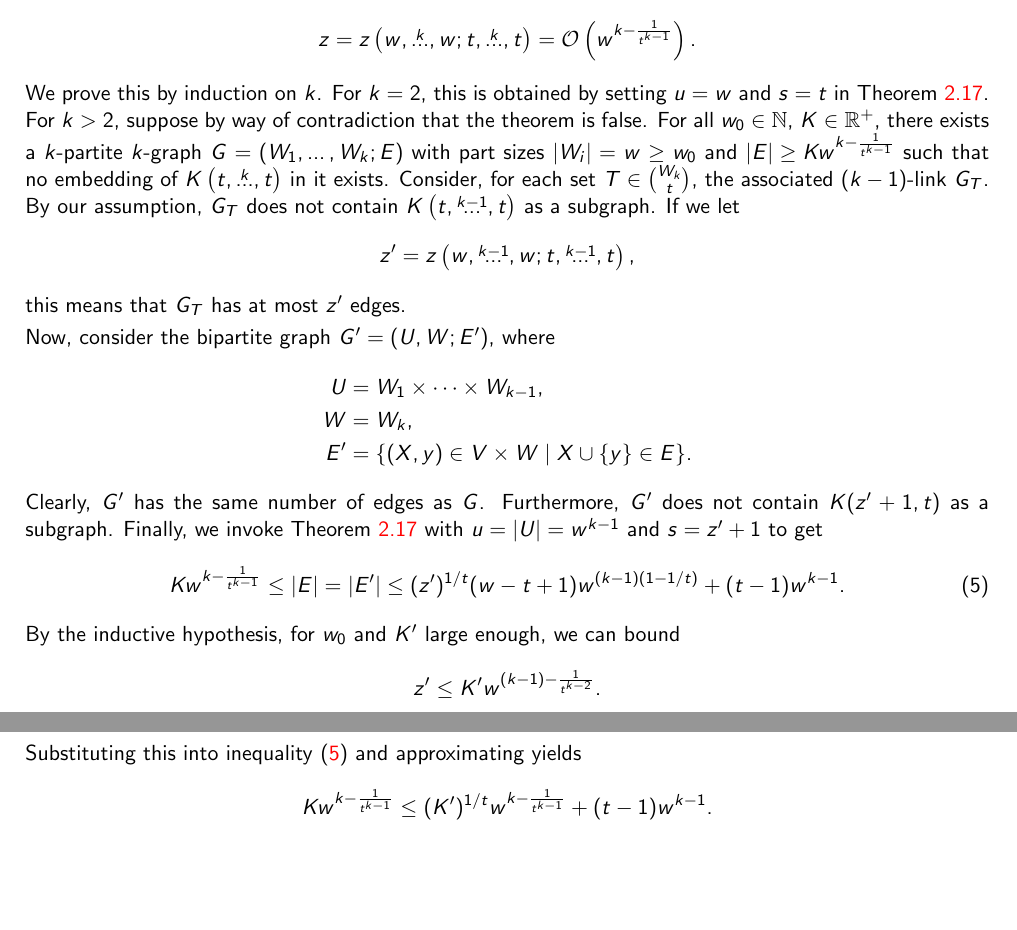
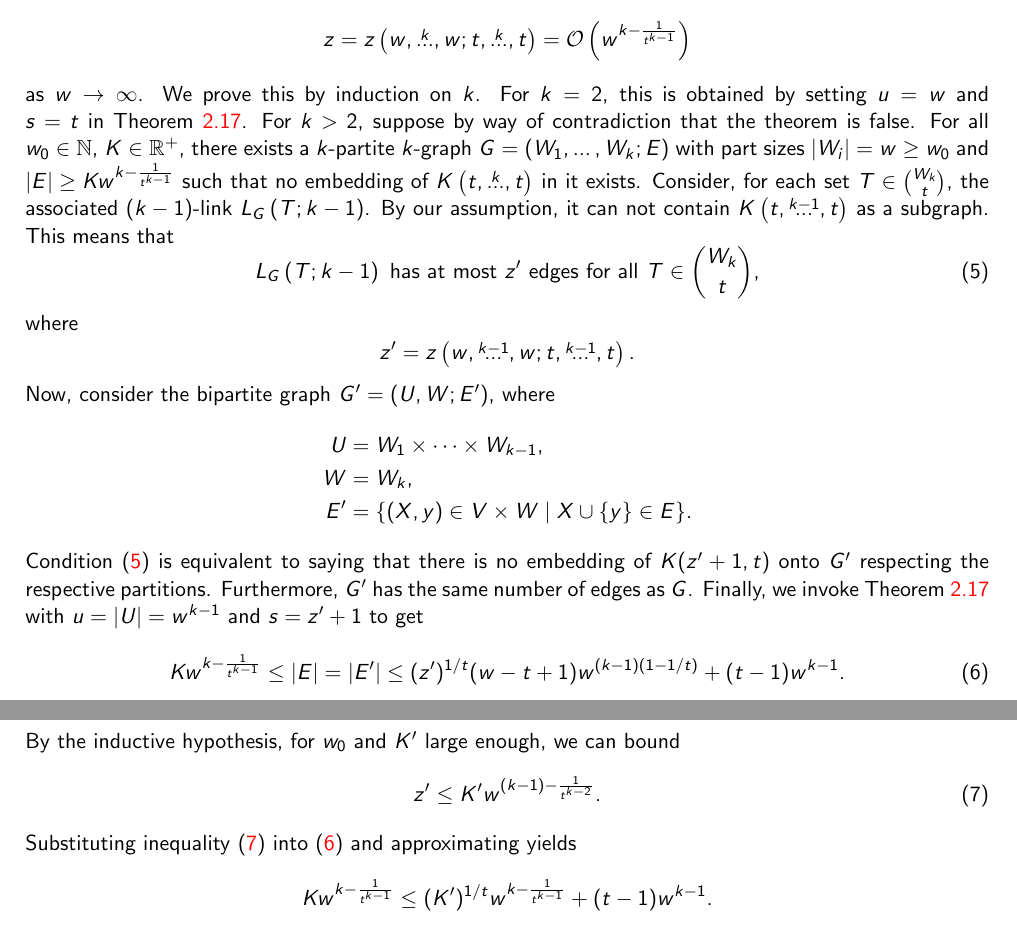
Before and after one commit to ferranEspuna/TFM, a LaTeX thesis (src/thesis.tex, which reads src/sections/preliminaries.tex): two parts of pages 12 and 13 of 21, joined at a grey line, cut so that both start at the same text, the shorter picture padded with empty space. Compiled offline with pdfLaTeX.

Commit message:
better erdos64 theorem

```diff
--- a/src/sections/preliminaries.tex
+++ b/src/sections/preliminaries.tex
@@ -322,29 +322,34 @@ In 1964, Erdős~\cite{Erods1964} generalized this result to arbitrary complete p
     \begin{proof}
         By Remark~\ref{rem:zar_vs_turan}, it suffices to show that
         \[
-            z = \zaroverset{k}{w}{t} = \bigO{w^{k - \frac{1}{t^{k-1}}}}.
+            z = \zaroverset{k}{w}{t} = \bigO{w^{k - \frac{1}{t^{k-1}}}}
         \]
+        as $w \to \infty$.
         We prove this by induction on $k$.
         For $k=2$, this is obtained by setting $u = w$ and $s = t$ in Theorem~\ref{thm:kst}.
         For $k > 2$, suppose by way of contradiction that the theorem is false.
         For all ${w_0 \in \N}$, ${K \in \mathbb{R}^+}$, there exists a $k$-partite $k$-graph $G = (W_1, \dots, W_k; E)$ with part sizes
         $|W_i| = w \geq w_0$ and ${|E| \geq K w^{k - \frac{1}{t^{k-1}}}}$ such that no embedding of $\compoverset{k}{t}$ in it exists.
-        Consider, for each set $T \in \binom{W_k}{t}$, the associated $(k-1)$-link $G_T$.
-        By our assumption, $G_T$ does not contain $\compoverset{k-1}{t}$ as a subgraph.
-        If we let
+        Consider, for each set $T \in \binom{W_k}{t}$, the associated \text{$(k-1)$-link}
+        \link{G}{T}{k-1}.
+        By our assumption, it can not contain $\compoverset{k-1}{t}$ as a subgraph.
+        This means that
+        \begin{equation} \label{eq:conditionlink}
+            \link{G}{T}{k-1} \text{ has at most $z'$ edges for all } T \in \binom{W_k}{t},
+        \end{equation}
+        where
         \[
-            z' = \zaroverset{k-1}{w}{t},
+            z' = \zaroverset{k-1}{w}{t}.
         \]
-        this means that $G_T$ has at most $z'$ edges.
-
         Now, consider the bipartite graph $G' = (U, W; E')$, where
         \begin{align*}
             U &= W_1 \times \dots \times W_{k-1}, \\
             W &= W_k, \\
             E' &= \{(X, y) \in V \times W \mid X \cup \{y\} \in E\}.
         \end{align*}
-        Clearly, $G'$ has the same number of edges as $G$.
-        Furthermore, $G'$ does not contain $K(z' + 1, t)$ as a subgraph.
+        Condition~\eqref{eq:conditionlink} is equivalent to saying that
+        there is no embedding of $K(z' + 1, t)$ onto $G'$ respecting the respective partitions.
+        Furthermore, $G'$ has the same number of edges as $G$.
         Finally, we invoke Theorem~\ref{thm:kst} with
         ${u = |U| = w^{k-1}}$ and
         ${s = z' + 1}$ to get
@@ -354,10 +359,10 @@ In 1964, Erdős~\cite{Erods1964} generalized this result to arbitrary complete p
             (z')^{1 / t}(w - t + 1)w^{(k-1)(1 - 1 / t)} + (t - 1)w^{k-1}.
         \end{equation}
         By the inductive hypothesis, for $w_0$ and $K'$ large enough, we can bound
-        \[
+        \begin{equation} \label{eq:erdos64prime}
             z' \leq K' w^{(k - 1) - \frac{1}{t^{k-2}}}.
-        \]
-        Substituting this into inequality~\eqref{eq:erdos64_induction} and approximating yields
+        \end{equation}
+        Substituting inequality~\eqref{eq:erdos64prime} into~\eqref{eq:erdos64_induction} and approximating yields
         \[
             K w^{k - \frac{1}{t^{k-1}}} \leq (K')^{1 / t} w^{k-\frac{1}{t^{k-1}}} + (t - 1)w^{k-1}.
         \]
```
Also changed, not shown: out/thesis.pdf.
